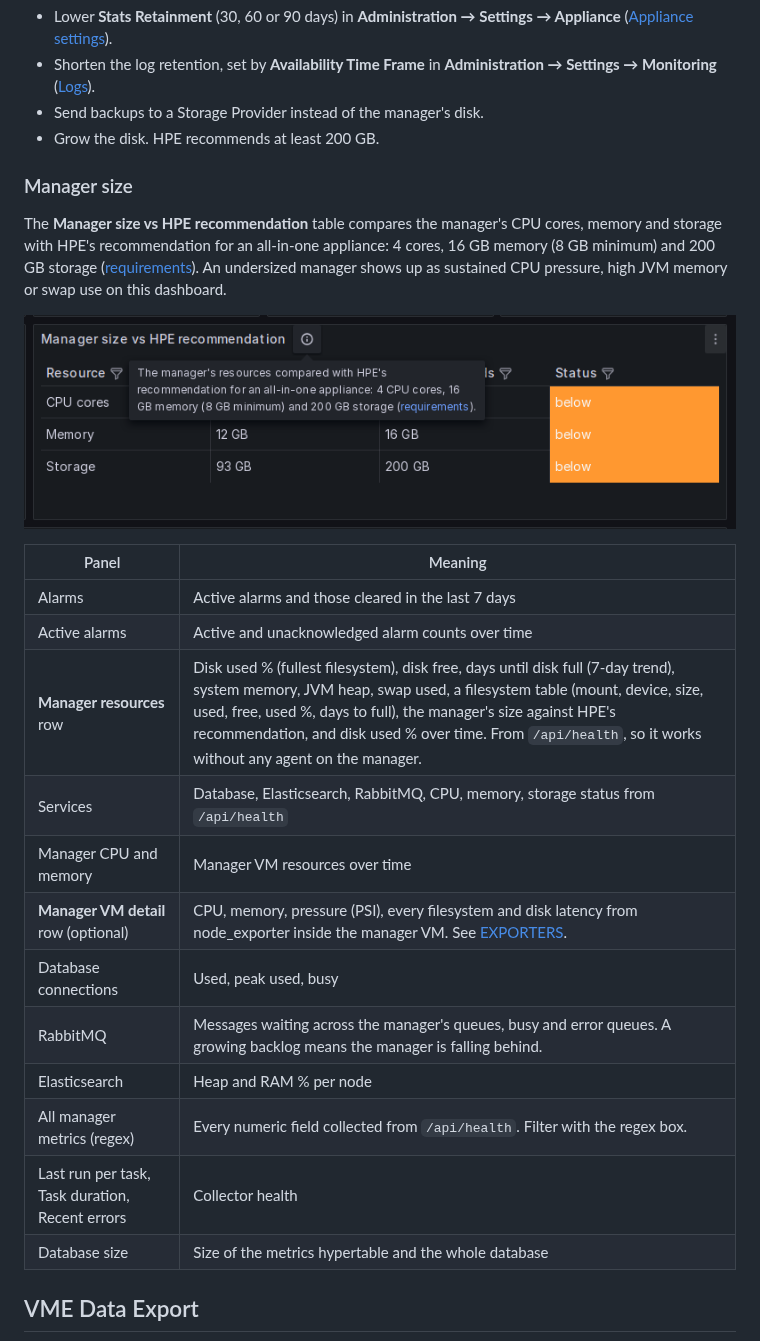
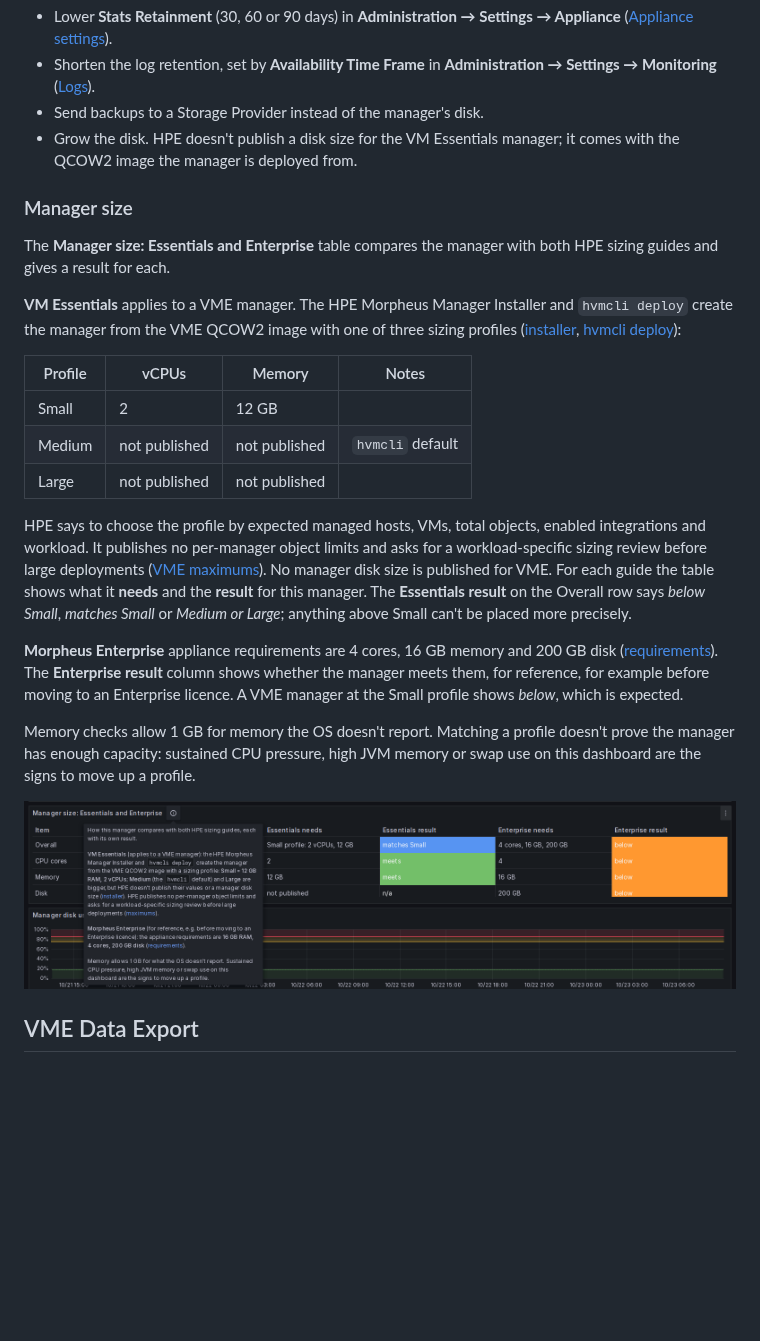
Before and after one commit to grahamfairbank/vme-insight, a Markdown page: docs/DASHBOARDS.md, the part around the change. Rendered like a GitHub page; pictures changed too: docs/images/tip-manager-size.png; blank space fills up the shorter version.

```diff
--- a/docs/DASHBOARDS.md
+++ b/docs/DASHBOARDS.md
@@ -132,28 +132,27 @@ To free space:
 * Lower **Stats Retainment** (30, 60 or 90 days) in **Administration → Settings → Appliance** ([Appliance settings](https://github.com/HewlettPackard/morpheus-docs/blob/dev-9.1/administration/settings/appliance.rst)).
 * Shorten the log retention, set by **Availability Time Frame** in **Administration → Settings → Monitoring** ([Logs](https://github.com/HewlettPackard/morpheus-docs/blob/dev-9.1/administration/settings/logs.rst)).
 * Send backups to a Storage Provider instead of the manager's disk.
-* Grow the disk. HPE recommends at least 200 GB.
+* Grow the disk. HPE doesn't publish a disk size for the VM Essentials manager; it comes with the QCOW2 image the manager is deployed from.
 
 ### Manager size
 
-The **Manager size vs HPE recommendation** table compares the manager's CPU cores, memory and storage with HPE's recommendation for an all-in-one appliance: 4 cores, 16 GB memory (8 GB minimum) and 200 GB storage ([requirements](https://github.com/HewlettPackard/morpheus-docs/blob/dev-9.1/getting_started/requirements/requirements.rst)). An undersized manager shows up as sustained CPU pressure, high JVM memory or swap use on this dashboard.
+The **Manager size: Essentials and Enterprise** table compares the manager with both HPE sizing guides and gives a result for each.
 
-![Manager size vs HPE recommendation](images/tip-manager-size.png)
+**VM Essentials** applies to a VME manager. The HPE Morpheus Manager Installer and `hvmcli deploy` create the manager from the VME QCOW2 image with one of three sizing profiles ([installer](https://github.com/HewlettPackard/morpheus-docs/blob/dev-9.1/getting_started/installation/singleNode/hpe_installer.rst), [hvmcli deploy](https://github.com/HewlettPackard/morpheus-docs/blob/dev-9.1/tools/hvmcli/deploy.rst)):
 
-| Panel | Meaning |
-|---|---|
-| Alarms | Active alarms and those cleared in the last 7 days |
-| Active alarms | Active and unacknowledged alarm counts over time |
-| **Manager resources** row | Disk used % (fullest filesystem), disk free, days until disk full (7-day trend), system memory, JVM heap, swap used, a filesystem table (mount, device, size, used, free, used %, days to full), the manager's size against HPE's recommendation, and disk used % over time. From `/api/health`, so it works without any agent on the manager. |
-| Services | Database, Elasticsearch, RabbitMQ, CPU, memory, storage status from `/api/health` |
-| Manager CPU and memory | Manager VM resources over time |
-| **Manager VM detail** row (optional) | CPU, memory, pressure (PSI), every filesystem and disk latency from node_exporter inside the manager VM. See [EXPORTERS](EXPORTERS.md#the-vme-manager). |
-| Database connections | Used, peak used, busy |
-| RabbitMQ | Messages waiting across the manager's queues, busy and error queues. A growing backlog means the manager is falling behind. |
-| Elasticsearch | Heap and RAM % per node |
-| All manager metrics (regex) | Every numeric field collected from `/api/health`. Filter with the regex box. |
-| Last run per task, Task duration, Recent errors | Collector health |
-| Database size | Size of the metrics hypertable and the whole database |
+| Profile | vCPUs | Memory | Notes |
+|---|---|---|---|
+| Small | 2 | 12 GB | |
+| Medium | not published | not published | `hvmcli` default |
+| Large | not published | not published | |
+
+HPE says to choose the profile by expected managed hosts, VMs, total objects, enabled integrations and workload. It publishes no per-manager object limits and asks for a workload-specific sizing review before large deployments ([VME maximums](https://github.com/HewlettPackard/morpheus-docs/blob/dev-9.1/infrastructure/clusters/hvm/maximums.rst)). No manager disk size is published for VME. For each guide the table shows what it **needs** and the **result** for this manager. The **Essentials result** on the Overall row says *below Small*, *matches Small* or *Medium or Large*; anything above Small can't be placed more precisely.
+
+**Morpheus Enterprise** appliance requirements are 4 cores, 16 GB memory and 200 GB disk ([requirements](https://github.com/HewlettPackard/morpheus-docs/blob/dev-9.1/getting_started/requirements/requirements.rst)). The **Enterprise result** column shows whether the manager meets them, for reference, for example before moving to an Enterprise licence. A VME manager at the Small profile shows *below*, which is expected.
+
+Memory checks allow 1 GB for memory the OS doesn't report. Matching a profile doesn't prove the manager has enough capacity: sustained CPU pressure, high JVM memory or swap use on this dashboard are the signs to move up a profile.
+
+![Manager size: Essentials and Enterprise](images/tip-manager-size.png)
 
 ## VME Data Export
 
```
Also changed, not shown: CHANGELOG.md (+4 -0 lines), README.md (+4 -3 lines), docs/images/manager-resources.png, docs/images/manager.png, docs/images/tip-manager-disk.png, 4 other files.
